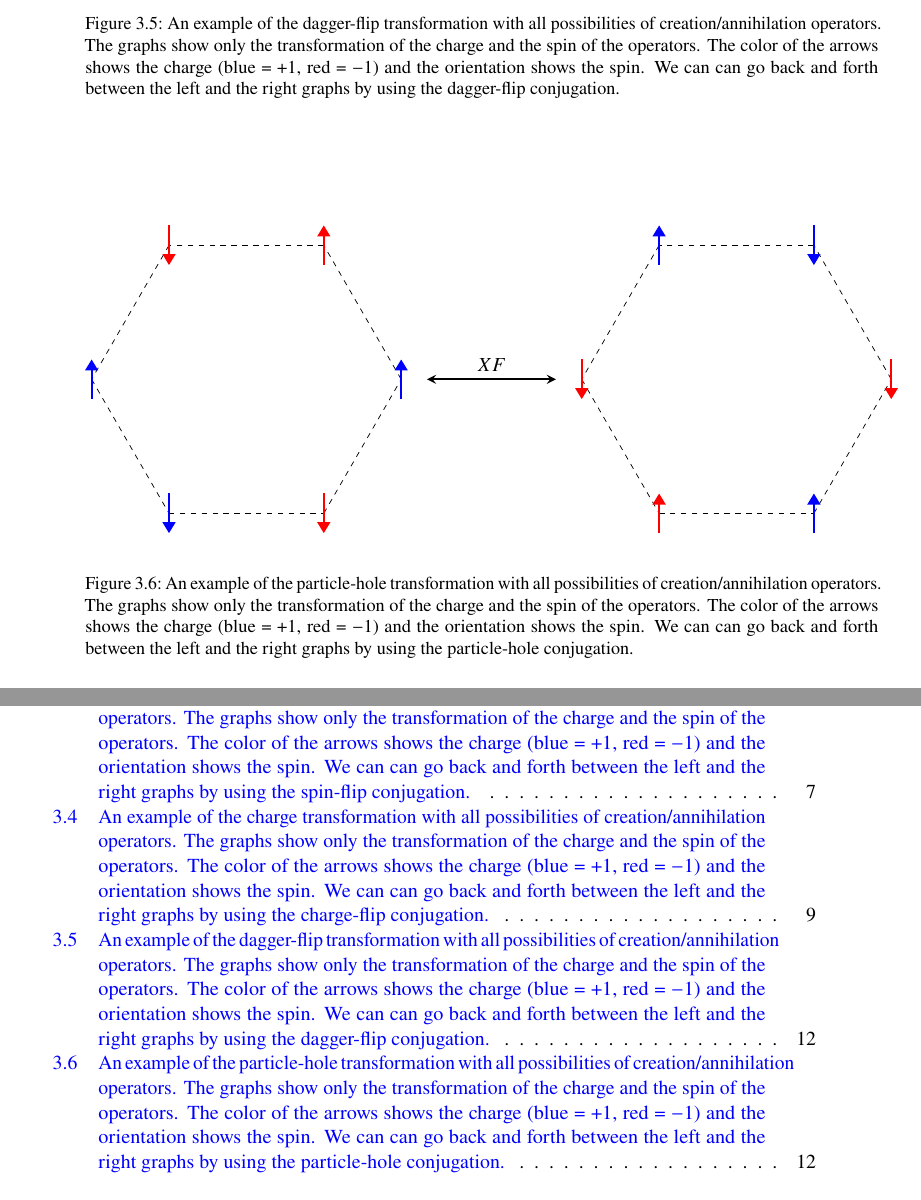
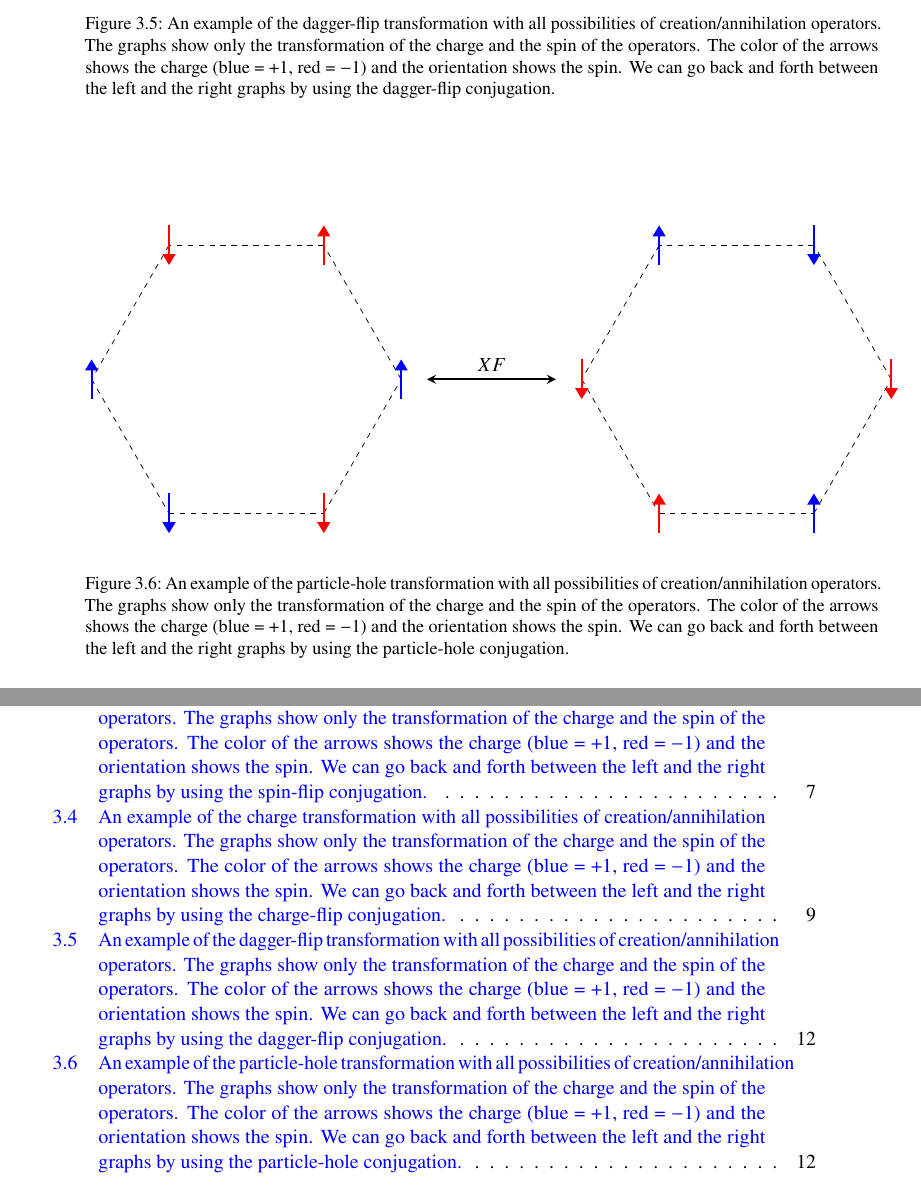
Before and after one commit to petio9671/My-Master-Thesis-at-Uni-Bonn, a LaTeX thesis (mythesis/mythesis.tex, which reads mythesis/thesis_sym.tex): two parts of pages 18 and 43 of 45, joined at a grey line, cut so that both start at the same text. The pictures show the PDF file mythesis/mythesis.pdf that the author committed with the source.

Commit message:
Fixed some typos in the captions

```diff
--- a/mythesis/thesis_sym.tex
+++ b/mythesis/thesis_sym.tex
@@ -240,7 +240,7 @@ On a bipartite lattice, we have a spin-flip operation that exchanges the particl
       \draw[arrow] (3.5,0) -- (6,0) node [midway, sloped, above] {$I$};
     \end{tikzpicture}
   \end{center}
-  \caption{An example of the spin-flip transformation with all possibilities of creation/annihilation operators. The graphs show only the transformation of the charge and the spin of the operators. The color of the arrows shows the charge (blue = $+1$, red = $-1$) and the orientation shows the spin. We can can go back and forth between the left and the right graphs by using the spin-flip conjugation.}
+  \caption{An example of the spin-flip transformation with all possibilities of creation/annihilation operators. The graphs show only the transformation of the charge and the spin of the operators. The color of the arrows shows the charge (blue = $+1$, red = $-1$) and the orientation shows the spin. We can go back and forth between the left and the right graphs by using the spin-flip conjugation.}
   \label{fig:spin-flip}
 \end{figure}
 
@@ -350,7 +350,7 @@ On Figure \ref{fig:charge-flip} is shown how the charge and spin of all creation
       \draw[arrow] (3.5,0) -- (6,0) node [midway, sloped, above] {$I$};
     \end{tikzpicture}
   \end{center}
-  \caption{An example of the charge transformation with all possibilities of creation/annihilation operators. The graphs show only the transformation of the charge and the spin of the operators. The color of the arrows shows the charge (blue = $+1$, red = $-1$) and the orientation shows the spin. We can can go back and forth between the left and the right graphs by using the charge-flip conjugation.}
+  \caption{An example of the charge transformation with all possibilities of creation/annihilation operators. The graphs show only the transformation of the charge and the spin of the operators. The color of the arrows shows the charge (blue = $+1$, red = $-1$) and the orientation shows the spin. We can go back and forth between the left and the right graphs by using the charge-flip conjugation.}
   \label{fig:charge-flip}
 \end{figure}
 If we conjugate with the charge operator, we get
@@ -482,7 +482,7 @@ where $tr[K] = 0$, if we want to return to the original hopping term then we hav
       \draw[arrow] (3.5,0) -- (6,0) node [midway, sloped, above] {$F$};
     \end{tikzpicture}
   \end{center}
-  \caption{An example of the dagger-flip transformation with all possibilities of creation/annihilation operators. The graphs show only the transformation of the charge and the spin of the operators. The color of the arrows shows the charge (blue = $+1$, red = $-1$) and the orientation shows the spin. We can can go back and forth between the left and the right graphs by using the dagger-flip conjugation.}
+  \caption{An example of the dagger-flip transformation with all possibilities of creation/annihilation operators. The graphs show only the transformation of the charge and the spin of the operators. The color of the arrows shows the charge (blue = $+1$, red = $-1$) and the orientation shows the spin. We can go back and forth between the left and the right graphs by using the dagger-flip conjugation.}
   \label{fig:dagger-flip}
 \end{figure}
 
@@ -552,7 +552,7 @@ and we can use this symmetry operation to our advantage. On Figure \ref{fig:ph-f
       \draw[arrow] (3.5,0) -- (6,0) node [midway, sloped, above] {$XF$};
     \end{tikzpicture}
   \end{center}
-  \caption{An example of the particle-hole transformation with all possibilities of creation/annihilation operators. The graphs show only the transformation of the charge and the spin of the operators. The color of the arrows shows the charge (blue = $+1$, red = $-1$) and the orientation shows the spin. We can can go back and forth between the left and the right graphs by using the particle-hole conjugation.}
+  \caption{An example of the particle-hole transformation with all possibilities of creation/annihilation operators. The graphs show only the transformation of the charge and the spin of the operators. The color of the arrows shows the charge (blue = $+1$, red = $-1$) and the orientation shows the spin. We can go back and forth between the left and the right graphs by using the particle-hole conjugation.}
   \label{fig:ph-flip}
 \end{figure}
 
```
Also changed, not shown: mythesis/mythesis.pdf, mythesis/thesis_sym.tex (6 more changed lines).
